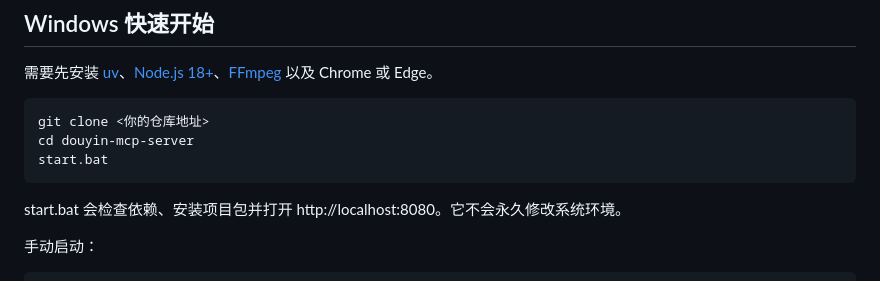
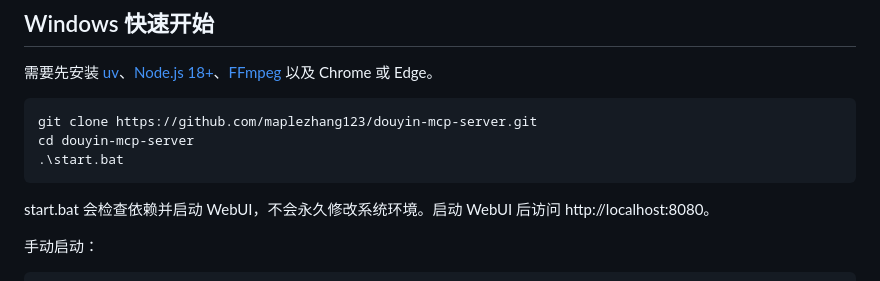
Before and after one commit to maplezhang123/douyin-mcp-server, a Markdown page: README.md, the part around the change. Rendered like a GitHub page.

Commit message:
docs: polish Windows quick start

```diff
--- a/README.md
+++ b/README.md
@@ -24,11 +24,11 @@
 
 需要先安装 [uv](https://docs.astral.sh/uv/)、[Node.js 18+](https://nodejs.org/)、[FFmpeg](https://ffmpeg.org/) 以及 Chrome 或 Edge。
 
-    git clone <你的仓库地址>
+    git clone https://github.com/maplezhang123/douyin-mcp-server.git
     cd douyin-mcp-server
-    start.bat
+    .\start.bat
 
-start.bat 会检查依赖、安装项目包并打开 http://localhost:8080。它不会永久修改系统环境。
+start.bat 会检查依赖并启动 WebUI，不会永久修改系统环境。启动 WebUI 后访问 http://localhost:8080。
 
 手动启动：
 
```
